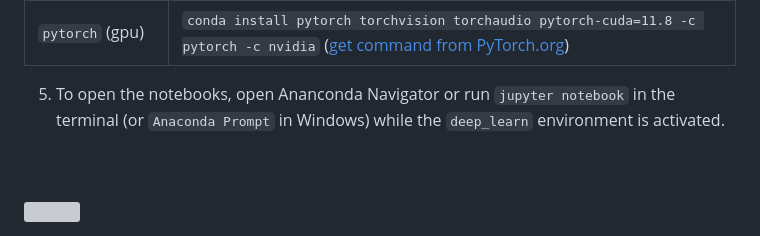
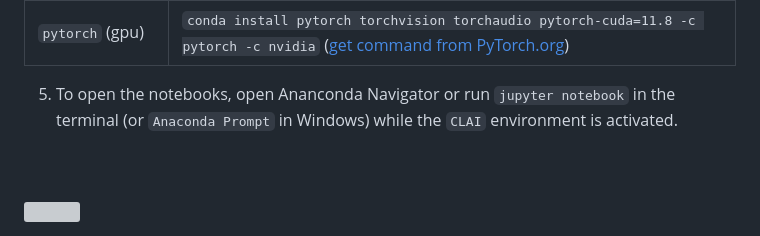
Before and after one commit to CLAIR-LAB-TECHNION/CLAI, a Markdown page: README.md, the part around one of its changes. GitHub-like rendering; grey boxes are pictures that could not be loaded.

```diff
--- a/README.md
+++ b/README.md
@@ -100,7 +101,8 @@ In Windows open `Anaconda Prompt` from the start menu, in Mac/Linux open the ter
 
 
 
-5. To open the notebooks, open Ananconda Navigator or run `jupyter notebook` in the terminal (or `Anaconda Prompt` in Windows) while the `deep_learn` environment is activated.
+5. To open the notebooks, open Ananconda Navigator or run `jupyter notebook` in the terminal (or `Anaconda Prompt` in Windows) while the `CLAI` environment is activated.
+
 <br>
 <br>
 
```
Also changed, not shown: other parts of README.md (+5 -4 lines).
